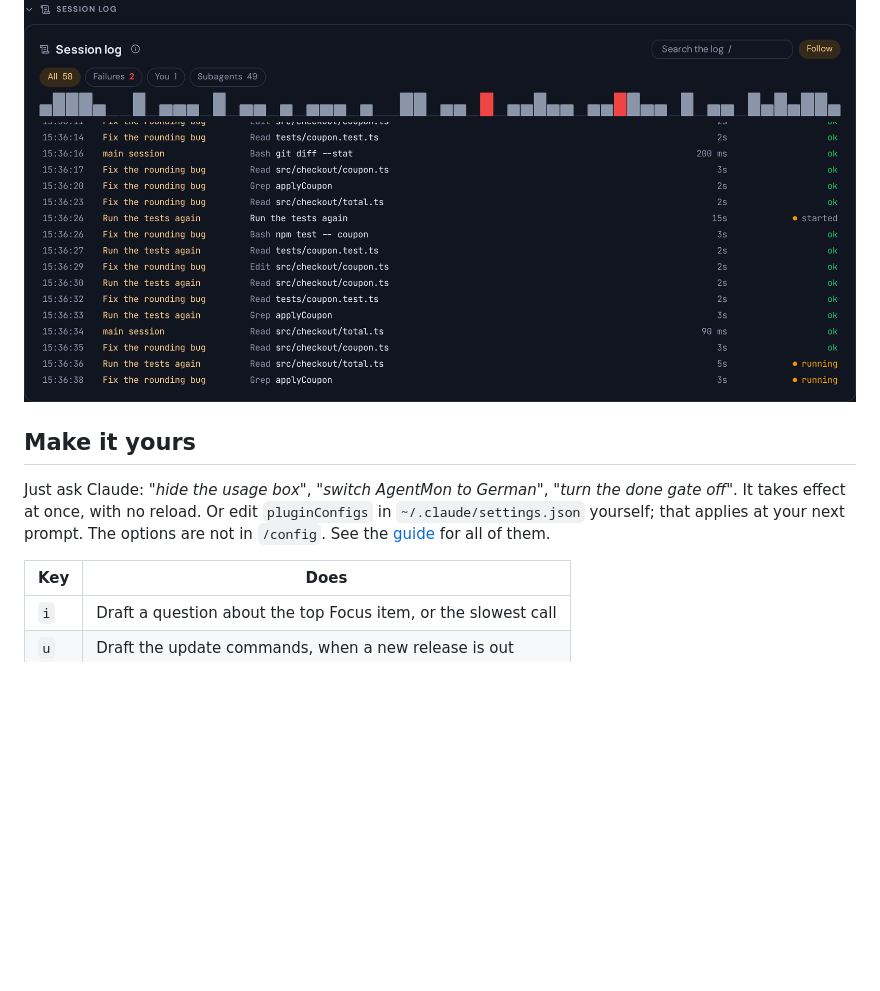
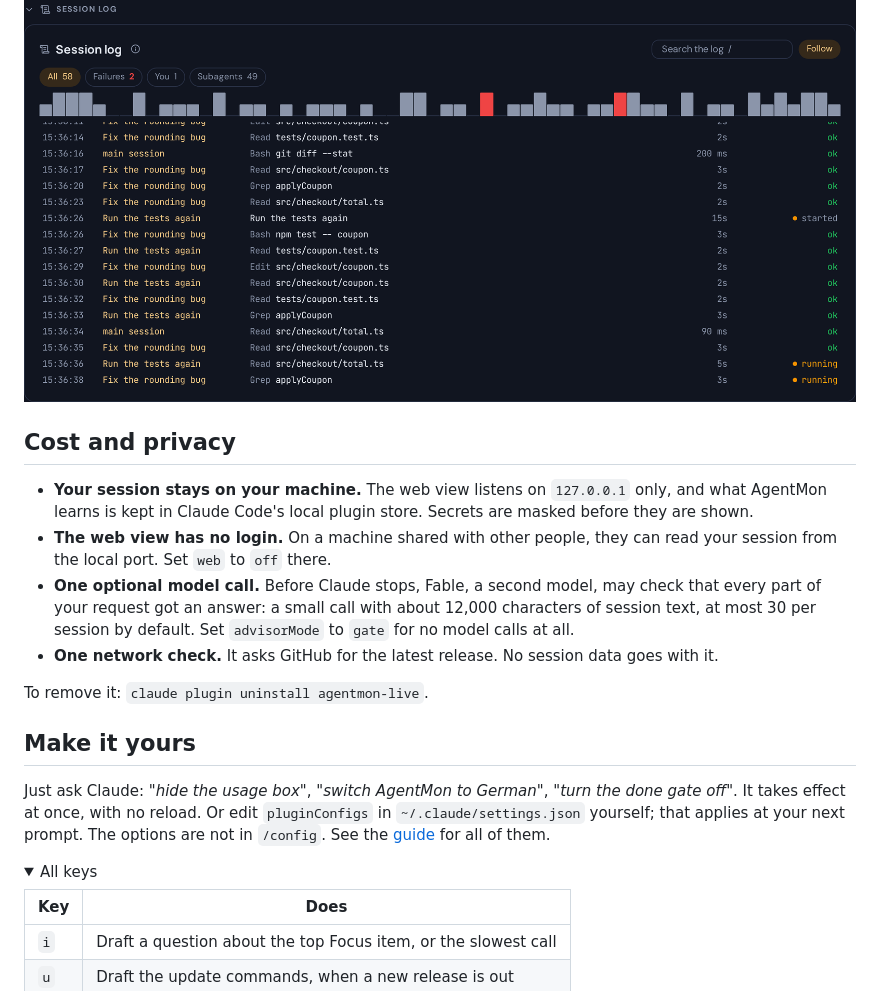
Before and after one commit to codenotary/agentmon-live, a Markdown page: README.md, the part around one of its changes. GitHub-like rendering; folded sections open; blank space fills up the shorter version.

```diff
--- a/README.md
+++ b/README.md
@@ -132,9 +115,21 @@ One searchable stream of your prompts, tool calls and subagents. Equal calls mer
 
 ![Session log with filter buttons, activity bars and rows](docs/web/log.png)
 
+## Cost and privacy
+
+- **Your session stays on your machine.** The web view listens on `127.0.0.1` only, and what AgentMon learns is kept in Claude Code's local plugin store. Secrets are masked before they are shown.
+- **The web view has no login.** On a machine shared with other people, they can read your session from the local port. Set `web` to `off` there.
+- **One optional model call.** Before Claude stops, Fable, a second model, may check that every part of your request got an answer: a small call with about 12,000 characters of session text, at most 30 per session by default. Set `advisorMode` to `gate` for no model calls at all.
+- **One network check.** It asks GitHub for the latest release. No session data goes with it.
+
+To remove it: `claude plugin uninstall agentmon-live`.
+
 ## Make it yours
 
 Just ask Claude: *"hide the usage box"*, *"switch AgentMon to German"*, *"turn the done gate off"*. It takes effect at once, with no reload. Or edit `pluginConfigs` in `~/.claude/settings.json` yourself; that applies at your next prompt. The options are not in `/config`. See the [guide](docs/guide.md) for all of them.
+
+<details>
+<summary>All keys</summary>
 
 | Key | Does |
 | --- | --- |
```
Also changed, not shown: other parts of README.md (+25 -40 lines), docs/develop.md (+1 -1 lines), docs/web/flow.png, docs/web/live.gif (added), 3 other files.
